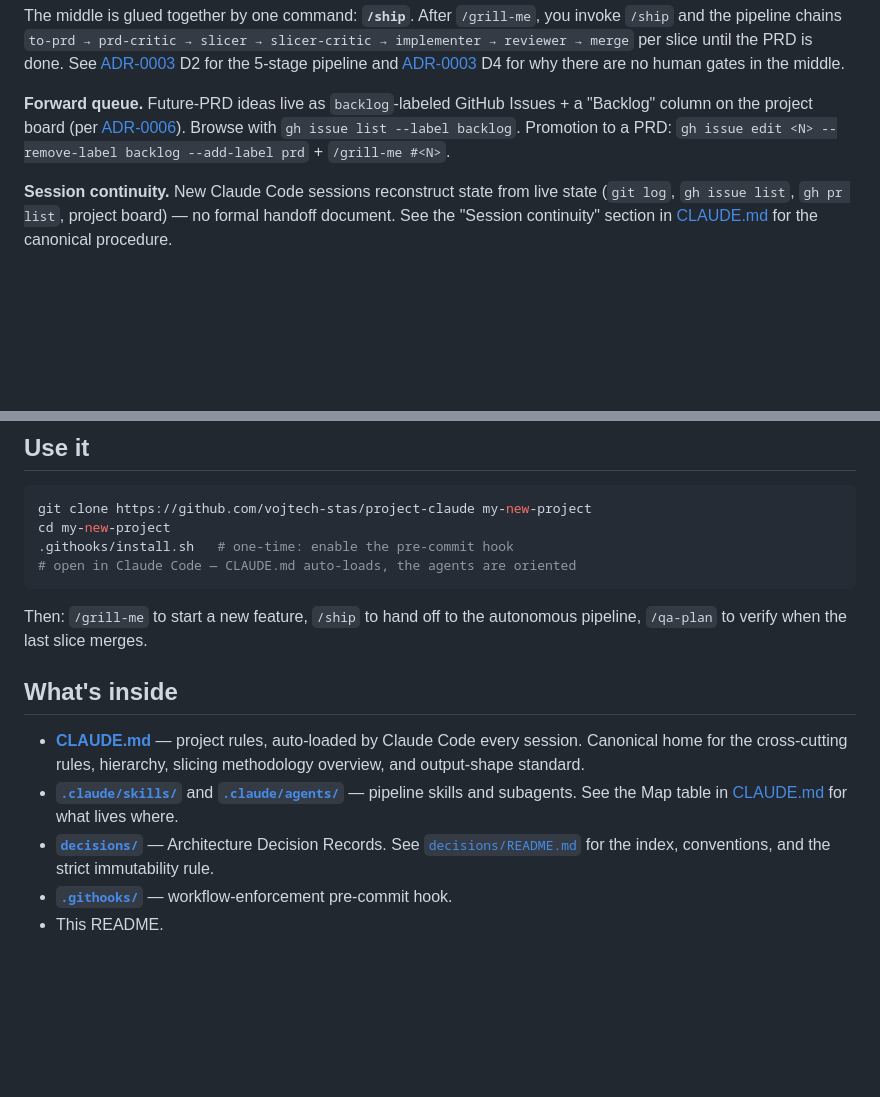
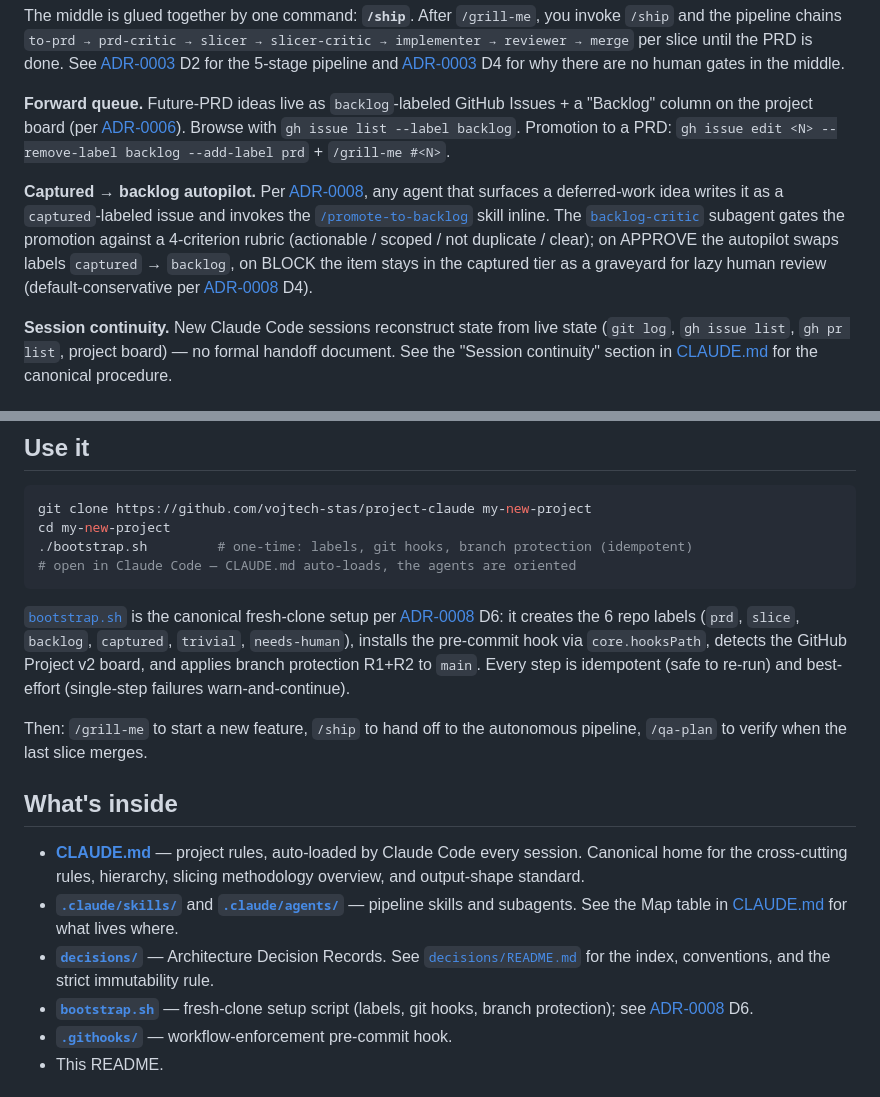
Before and after one commit to vojtech-stas/project-claude, a Markdown page: README.md, 2 parts joined by grey strips. Rendered like a GitHub page; blank space fills up the shorter version.

````diff
--- a/README.md
+++ b/README.md
@@ -14,6 +14,8 @@ Everything in between — PRD authoring, slice decomposition, implementation, re
 The middle is glued together by one command: **`/ship`**. After `/grill-me`, you invoke `/ship` and the pipeline chains `to-prd → prd-critic → slicer → slicer-critic → implementer → reviewer → merge` per slice until the PRD is done. See [ADR-0003](decisions/0003-autonomous-pipeline-with-critics.md) D2 for the 5-stage pipeline and [ADR-0003](decisions/0003-autonomous-pipeline-with-critics.md) D4 for why there are no human gates in the middle.
 
 **Forward queue.** Future-PRD ideas live as `backlog`-labeled GitHub Issues + a "Backlog" column on the project board (per [ADR-0006](decisions/0006-backlog-and-session-continuity.md)). Browse with `gh issue list --label backlog`. Promotion to a PRD: `gh issue edit <N> --remove-label backlog --add-label prd` + `/grill-me #<N>`.
+
+**Captured → backlog autopilot.** Per [ADR-0008](decisions/0008-workflow-autolog-bootstrap-and-naming.md), any agent that surfaces a deferred-work idea writes it as a `captured`-labeled issue and invokes the [`/promote-to-backlog`](.claude/skills/promote-to-backlog/SKILL.md) skill inline. The [`backlog-critic`](.claude/agents/backlog-critic.md) subagent gates the promotion against a 4-criterion rubric (actionable / scoped / not duplicate / clear); on APPROVE the autopilot swaps labels `captured` → `backlog`, on BLOCK the item stays in the captured tier as a graveyard for lazy human review (default-conservative per [ADR-0008](decisions/0008-workflow-autolog-bootstrap-and-naming.md) D4).
 
 **Session continuity.** New Claude Code sessions reconstruct state from live state (`git log`, `gh issue list`, `gh pr list`, project board) — no formal handoff document. See the "Session continuity" section in [CLAUDE.md](CLAUDE.md) for the canonical procedure.
 
@@ -58,9 +60,11 @@ The critics and the output-emitting skills (`slicer`, `qa-plan`, `ship`) conform
 ```bash
 git clone https://github.com/vojtech-stas/project-claude my-new-project
 cd my-new-project
-.githooks/install.sh   # one-time: enable the pre-commit hook
+./bootstrap.sh         # one-time: labels, git hooks, branch protection (idempotent)
 # open in Claude Code — CLAUDE.md auto-loads, the agents are oriented
 ```
+
+[`bootstrap.sh`](bootstrap.sh) is the canonical fresh-clone setup per [ADR-0008](decisions/0008-workflow-autolog-bootstrap-and-naming.md) D6: it creates the 6 repo labels (`prd`, `slice`, `backlog`, `captured`, `trivial`, `needs-human`), installs the pre-commit hook via `core.hooksPath`, detects the GitHub Project v2 board, and applies branch protection R1+R2 to `main`. Every step is idempotent (safe to re-run) and best-effort (single-step failures warn-and-continue).
 
 Then: `/grill-me` to start a new feature, `/ship` to hand off to the autonomous pipeline, `/qa-plan` to verify when the last slice merges.
 
@@ -69,6 +73,7 @@ Then: `/grill-me` to start a new feature, `/ship` to hand off to the autonomous
 - **[CLAUDE.md](CLAUDE.md)** — project rules, auto-loaded by Claude Code every session. Canonical home for the cross-cutting rules, hierarchy, slicing methodology overview, and output-shape standard.
 - **[`.claude/skills/`](.claude/skills/)** and **[`.claude/agents/`](.claude/agents/)** — pipeline skills and subagents. See the Map table in [CLAUDE.md](CLAUDE.md) for what lives where.
 - **[`decisions/`](decisions/)** — Architecture Decision Records. See [`decisions/README.md`](decisions/README.md) for the index, conventions, and the strict immutability rule.
+- **[`bootstrap.sh`](bootstrap.sh)** — fresh-clone setup script (labels, git hooks, branch protection); see [ADR-0008](decisions/0008-workflow-autolog-bootstrap-and-naming.md) D6.
 - **[`.githooks/`](.githooks/)** — workflow-enforcement pre-commit hook.
 - This README.
 
````
Also changed, not shown: CLAUDE.md (+16 -0 lines).
